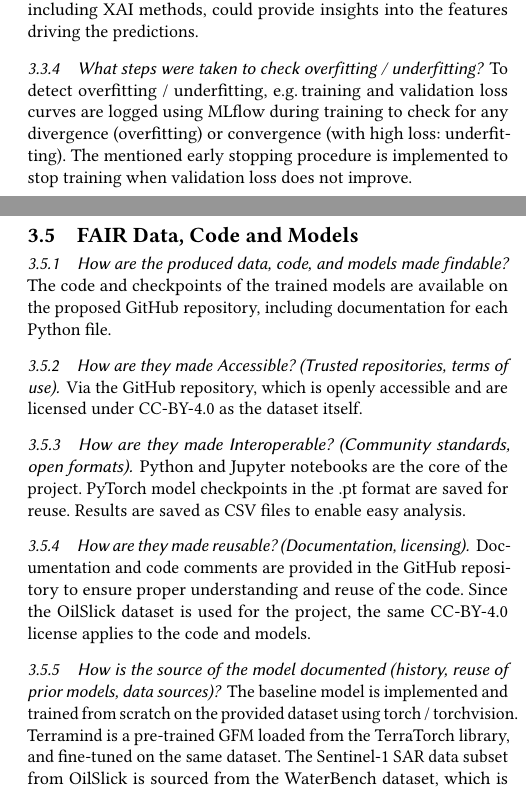
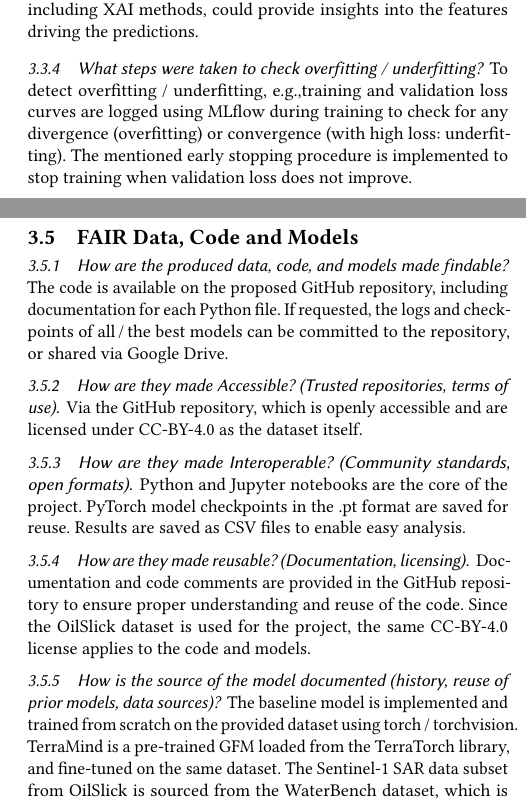
Before and after one commit to mgrube753/AS-SS2026-Oil-Slick-Detection, a LaTeX paper (60_ode_document/ode.tex): two parts of the columns of pages 4 and 5 of 5, joined at a grey line, cut so that both start at the same text. Compiled offline with pdfLaTeX.

Commit message:
minor textual refinements before submission

```diff
--- a/60_ode_document/ode.tex
+++ b/60_ode_document/ode.tex
@@ -143,7 +143,7 @@ The CNN's F1 scores are more balanced between the two classes, while the GFM sho
 
 This trade-off is important to consider, since the GFM's pretraining on geospatial data did not lead to a clear improvement over a CNN baseline in this binary classification task, given the OilSlick dataset with its limited size and class imbalance. Further analysis, including XAI methods, could provide insights into the features driving the predictions.
 
-\subsubsection{What steps were taken to check overfitting / underfitting?} To detect overfitting / underfitting, e.g.\,training and validation loss curves are logged using MLflow during training to check for any divergence (overfitting) or convergence (with high loss: underfitting). The mentioned early stopping procedure is implemented to stop training when validation loss does not improve.
+\subsubsection{What steps were taken to check overfitting / underfitting?} To detect overfitting / underfitting, e.g.,training and validation loss curves are logged using MLflow during training to check for any divergence (overfitting) or convergence (with high loss: underfitting). The mentioned early stopping procedure is implemented to stop training when validation loss does not improve.
 
 \subsubsection{How was uncertainty quantified or assessed?} The robustness to distribution shifts and architectural choices is assessed instead. By using the two given data splits (random and geographic), we can assess the models' generalization performance and robustness to these different distributions. Additionally, by using two different models (CNN baseline and GFM), we can compare their performance and assess whether the GFM's pre-training on geospatial data is beneficial for this specific task. Moreover, neither confidence intervals nor significance tests are applied. The analysis did not focus on statistical significance testing, but rather on the models' overall performance and generalization capabilities.
 
@@ -157,11 +157,11 @@ A filtered dataset size of 1196 is still small for training ML/DL models, which
 \subsubsection{What ethical or societal issues arise from this study?} Based on the study, the models can be used to detect oil slicks in maritime environments, which can help to mitigate ecological damage. However, false positives can lead to unnecessary cleanup operations, while false negatives can lead to missing environmental hazards and delayed response to oil slicks. Therefore, these models should be used for decision support, rather than a fully automated system, to keep the human in the loop for final decision-making.
 
 \subsection{FAIR Data, Code and Models}
-\subsubsection{How are the produced data, code, and models made findable?} The code and checkpoints of the trained models are available on the proposed GitHub repository, including documentation for each Python file.
+\subsubsection{How are the produced data, code, and models made findable?} The code is available on the proposed GitHub repository, including documentation for each Python file. If requested, the logs and checkpoints of all\,/\,the best models can be committed to the repository, or shared via Google Drive.
 \subsubsection{How are they made Accessible? (Trusted repositories, terms of use)} Via the GitHub repository, which is openly accessible and are licensed under CC-BY-4.0 as the dataset itself.
 \subsubsection{How are they made Interoperable? (Community standards, open formats)} Python and Jupyter notebooks are the core of the project. PyTorch model checkpoints in the .pt format are saved for reuse. Results are saved as CSV files to enable easy analysis.
 \subsubsection{How are they made reusable? (Documentation, licensing)}  Documentation and code comments are provided in the GitHub repository to ensure proper understanding and reuse of the code. Since the OilSlick dataset is used for the project, the same CC-BY-4.0 license applies to the code and models.
-\subsubsection{How is the source of the model documented (history, reuse of prior models, data sources)?} The baseline model is implemented and trained from scratch on the provided dataset using torch\,/\,torchvision. Terramind is a pre-trained GFM loaded from the TerraTorch library, and fine-tuned on the same dataset. The Sentinel-1 SAR data subset from OilSlick is sourced from the WaterBench dataset, which is openly available on Hugging Face, as stated in Section \ref{sec:data}.
+\subsubsection{How is the source of the model documented (history, reuse of prior models, data sources)?} The baseline model is implemented and trained from scratch on the provided dataset using torch\,/\,torchvision. TerraMind is a pre-trained GFM loaded from the TerraTorch library, and fine-tuned on the same dataset. The Sentinel-1 SAR data subset from OilSlick is sourced from the WaterBench dataset, which is openly available on Hugging Face, as stated in Section \ref{sec:data}.
 \subsubsection{How are all contributors acknowledged or credited (e.g., CRediT taxonomy)?} The contributors are listed as authors in the ODE document. The contributions are distributed as follows:\subsection*{Malte}
 \begin{itemize}
     \item Contributed to the exploratory data analysis notebook (see \texttt{oilslick\_eda.ipynb}), primarily with Vishnu.
```
Also changed, not shown: 60_ode_document/ode.tex (4 more changed lines).
